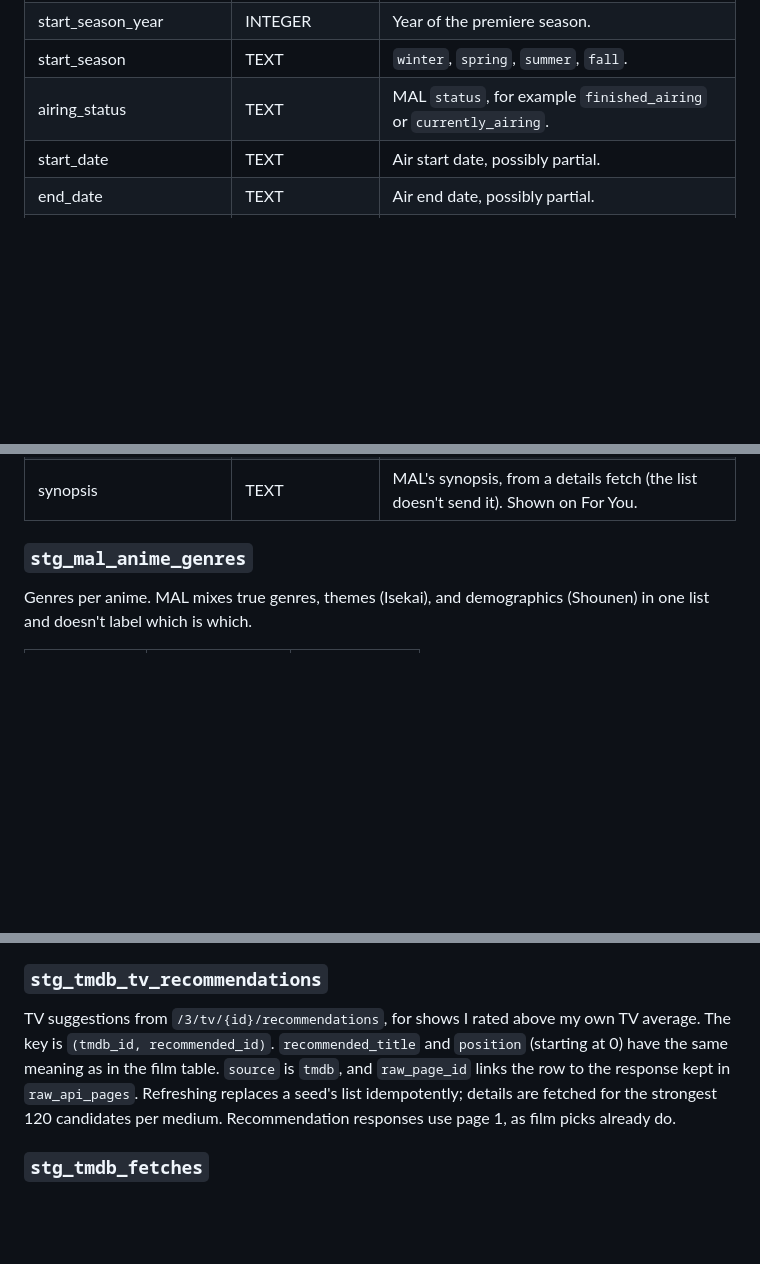
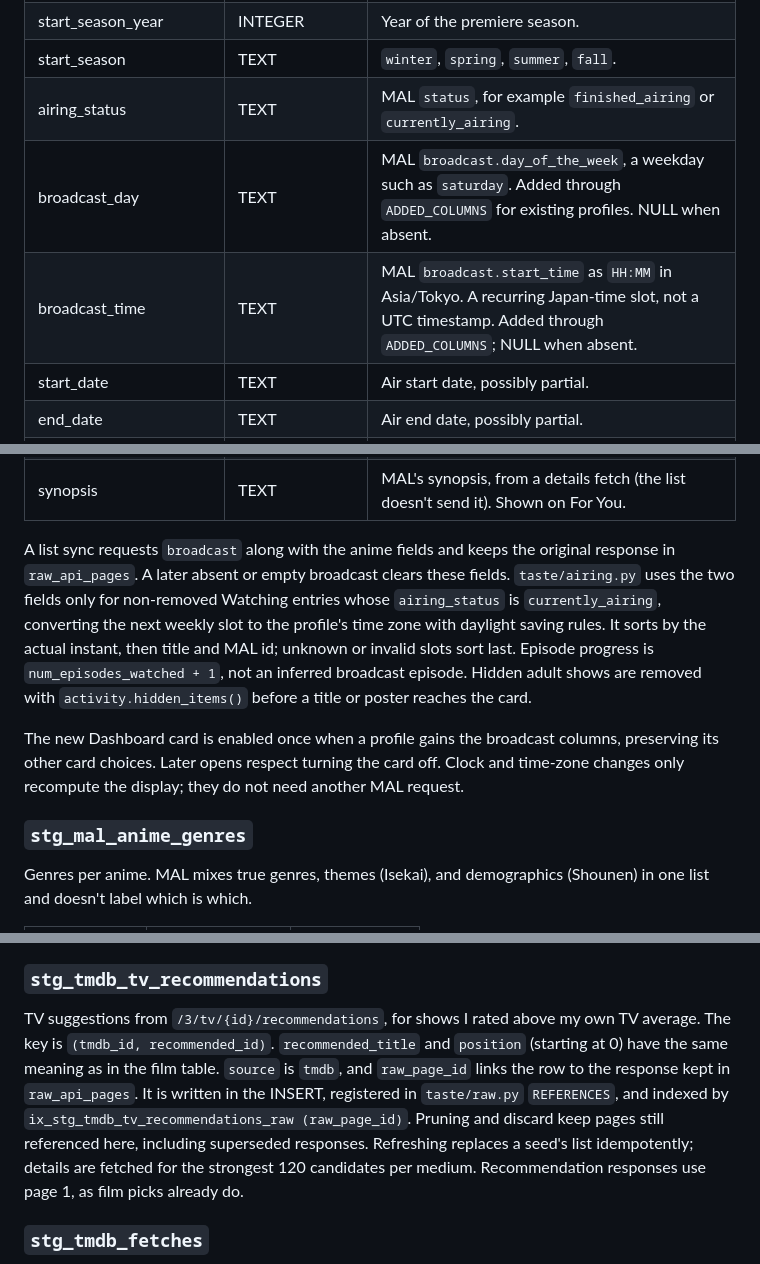
Before and after one commit to tootsalot/Taste-Engine, a Markdown page: docs/DATA_DICTIONARY.md, 3 parts joined by grey strips. Drawn GitHub-style; blank space fills up the shorter version.

```diff
--- a/docs/DATA_DICTIONARY.md
+++ b/docs/DATA_DICTIONARY.md
@@ -90,6 +90,8 @@ One row per anime that has appeared on my list or was fetched as a recommendatio
 | start_season_year | INTEGER | Year of the premiere season. |
 | start_season | TEXT | `winter`, `spring`, `summer`, `fall`. |
 | airing_status | TEXT | MAL `status`, for example `finished_airing` or `currently_airing`. |
+| broadcast_day | TEXT | MAL `broadcast.day_of_the_week`, a weekday such as `saturday`. Added through `ADDED_COLUMNS` for existing profiles. NULL when absent. |
+| broadcast_time | TEXT | MAL `broadcast.start_time` as `HH:MM` in Asia/Tokyo. A recurring Japan-time slot, not a UTC timestamp. Added through `ADDED_COLUMNS`; NULL when absent. |
 | start_date | TEXT | Air start date, possibly partial. |
 | end_date | TEXT | Air end date, possibly partial. |
 | content_rating | TEXT | MAL `rating`, for example `pg_13`. |
@@ -103,6 +105,10 @@ One row per anime that has appeared on my list or was fetched as a recommendatio
 | loaded_at | TEXT | When this row was last written. |
 | num_list_users, popularity_rank, score_rank | INTEGER | How many MAL users list it, and its place in MAL's popularity and score rankings. Kept when a later response leaves them out. |
 | synopsis | TEXT | MAL's synopsis, from a details fetch (the list doesn't send it). Shown on For You. |
+
+A list sync requests `broadcast` along with the anime fields and keeps the original response in `raw_api_pages`. A later absent or empty broadcast clears these fields. `taste/airing.py` uses the two fields only for non-removed Watching entries whose `airing_status` is `currently_airing`, converting the next weekly slot to the profile's time zone with daylight saving rules. It sorts by the actual instant, then title and MAL id; unknown or invalid slots sort last. Episode progress is `num_episodes_watched + 1`, not an inferred broadcast episode. Hidden adult shows are removed with `activity.hidden_items()` before a title or poster reaches the card.
+
+The new Dashboard card is enabled once when a profile gains the broadcast columns, preserving its other card choices. Later opens respect turning the card off. Clock and time-zone changes only recompute the display; they do not need another MAL request.
 
 ### `stg_mal_anime_genres`
 Genres per anime. MAL mixes true genres, themes (Isekai), and demographics (Shounen) in one list and doesn't label which is which.
@@ -355,7 +361,7 @@ Details per title: title (name), original title, release or first air date, runt
 TMDB's recommendations for films I rated above my own average: the film suggestion candidates. Key `(tmdb_id, recommended_id)`, plus recommended_title and position (0 is TMDB's first). `stg_tmdb_fetches` records when each list was fetched, so it's asked again only after 30 days.
 
 ### `stg_tmdb_tv_recommendations`
-TV suggestions from `/3/tv/{id}/recommendations`, for shows I rated above my own TV average. The key is `(tmdb_id, recommended_id)`. `recommended_title` and `position` (starting at 0) have the same meaning as in the film table. `source` is `tmdb`, and `raw_page_id` links the row to the response kept in `raw_api_pages`. Refreshing replaces a seed's list idempotently; details are fetched for the strongest 120 candidates per medium. Recommendation responses use page 1, as film picks already do.
+TV suggestions from `/3/tv/{id}/recommendations`, for shows I rated above my own TV average. The key is `(tmdb_id, recommended_id)`. `recommended_title` and `position` (starting at 0) have the same meaning as in the film table. `source` is `tmdb`, and `raw_page_id` links the row to the response kept in `raw_api_pages`. It is written in the INSERT, registered in `taste/raw.py` `REFERENCES`, and indexed by `ix_stg_tmdb_tv_recommendations_raw (raw_page_id)`. Pruning and discard keep pages still referenced here, including superseded responses. Refreshing replaces a seed's list idempotently; details are fetched for the strongest 120 candidates per medium. Recommendation responses use page 1, as film picks already do.
 
 ### `stg_tmdb_fetches`
 Key `(tmdb_id, method)`, plus `fetched_at` as UTC text. Film recommendation lists use method `recommendations`, TV lists use `tv_recommendations`, so the same numeric id in both media cannot share a cache entry. Both expire after 30 days. Missing details use `gone_movie` or `gone_tv` to avoid repeatedly asking for titles that returned 404.
```
Also changed, not shown: other parts of docs/DATA_DICTIONARY.md (+3 -0 lines), CHANGELOG.md (+18 -0 lines), README.md (+3 -2 lines).
